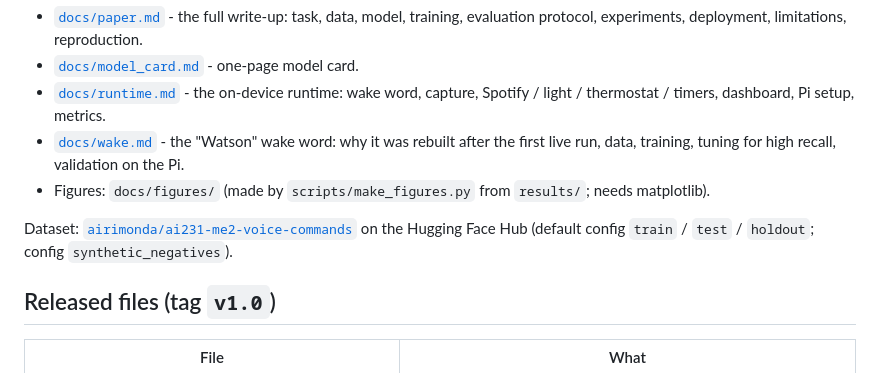
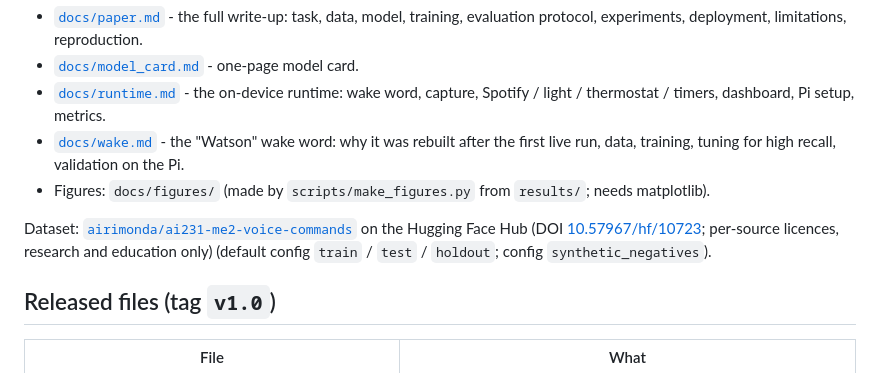
Before and after one commit to airimonda/vcm-me2, a Markdown page: README.md, the part around the change. GitHub-like rendering.

Commit message:
Docs: dataset DOI 10.57967/hf/10723 and per-source licence
Co-Authored-By: Claude Opus 5.5 <noreply@anthropic.com>

```diff
--- a/README.md
+++ b/README.md
@@ -64,7 +64,7 @@ noise at 10 dB, wake model v2): intent accuracy 90.8% (real voices 82.3%, synthe
 * [`docs/wake.md`](docs/wake.md) - the "Watson" wake word: why it was rebuilt after the first live run, data, training, tuning for high recall, validation on the Pi.
 * Figures: `docs/figures/` (made by `scripts/make_figures.py` from `results/`; needs matplotlib).
 
-Dataset: [`airimonda/ai231-me2-voice-commands`](https://huggingface.co/datasets/airimonda/ai231-me2-voice-commands) on the Hugging Face Hub (default config `train` / `test` / `holdout`; config `synthetic_negatives`).
+Dataset: [`airimonda/ai231-me2-voice-commands`](https://huggingface.co/datasets/airimonda/ai231-me2-voice-commands) on the Hugging Face Hub (DOI [10.57967/hf/10723](https://doi.org/10.57967/hf/10723); per-source licences, research and education only) (default config `train` / `test` / `holdout`; config `synthetic_negatives`).
 
 ## Released files (tag `v1.0`)
 
```
Also changed, not shown: docs/paper.md (+1 -1 lines).
